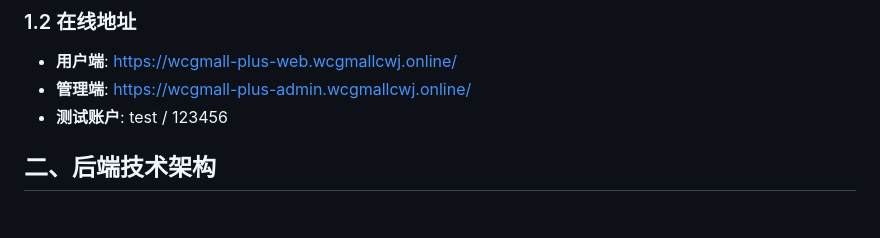
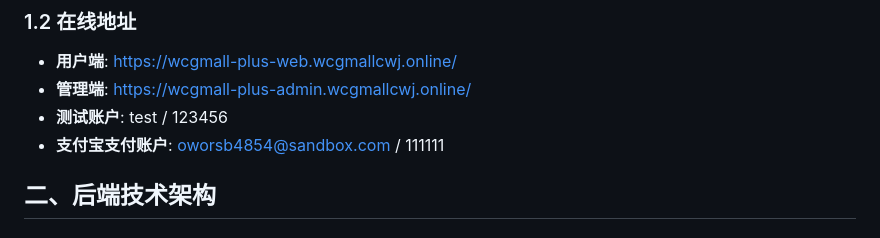
Before and after one commit to chenweijiang99/wcgmall-plus, a Markdown page: README.md, the part around the change. Rendered like a GitHub page.

Commit message:
支付宝支付账户

```diff
--- a/README.md
+++ b/README.md
@@ -26,6 +26,7 @@ WCG Mall Plus 是一个基于 Spring Boot 3.x 和 Vue 3.x 的全栈文创商城
 - **用户端**: https://wcgmall-plus-web.wcgmallcwj.online/
 - **管理端**: https://wcgmall-plus-admin.wcgmallcwj.online/
 - **测试账户**: test / 123456
+- **支付宝支付账户**: oworsb4854@sandbox.com / 111111
 
 ## 二、后端技术架构
 
```
